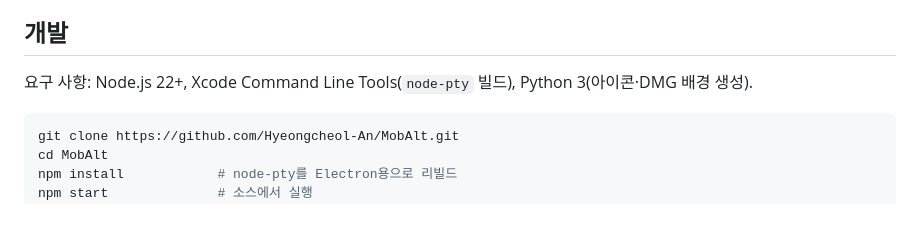
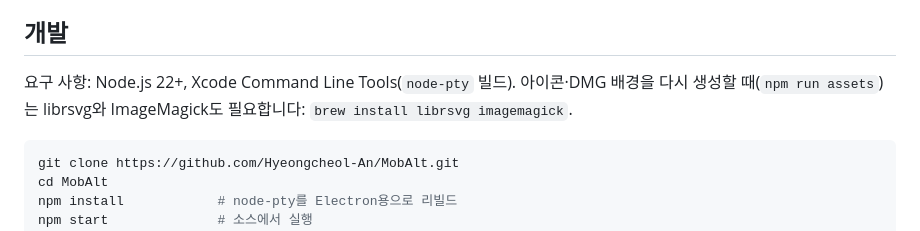
Before and after one commit to Hyeongcheol-An/MobAlt, a Markdown page: README.ko.md, the part around the change. GitHub-like rendering.

````diff
--- a/README.ko.md
+++ b/README.ko.md
@@ -121,7 +121,8 @@ macOS Keychain 기반 암호화), `settings.json`, `known_hosts`, `workspace.jso
 
 ## 개발
 
-요구 사항: Node.js 22+, Xcode Command Line Tools(`node-pty` 빌드), Python 3(아이콘·DMG 배경 생성).
+요구 사항: Node.js 22+, Xcode Command Line Tools(`node-pty` 빌드). 아이콘·DMG 배경을 다시 생성할 때(`npm run assets`)는
+librsvg와 ImageMagick도 필요합니다: `brew install librsvg imagemagick`.
 
 ```bash
 git clone https://github.com/Hyeongcheol-An/MobAlt.git
````
Also changed, not shown: README.md (+2 -1 lines).
